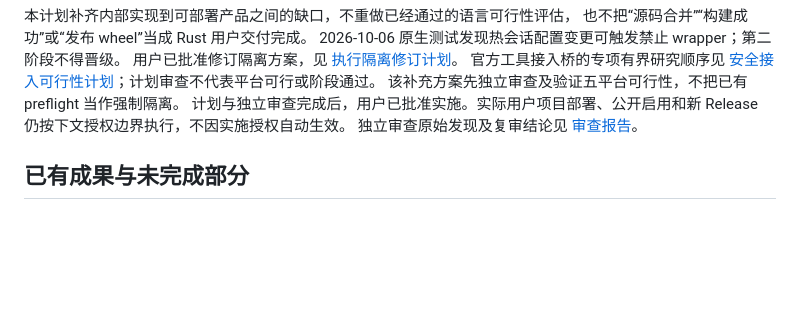
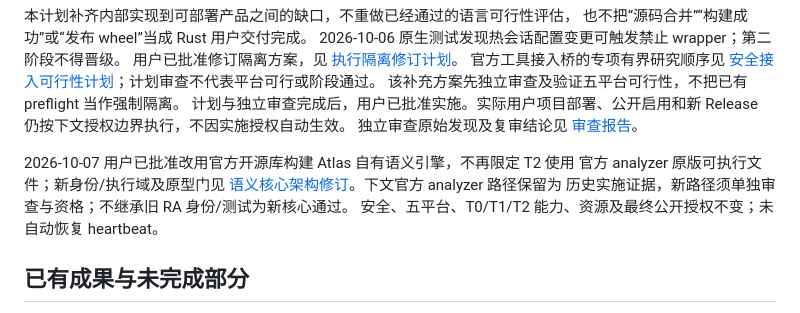
Before and after one commit to zhiyuzhang001-a11y/codebase-atlas, a Markdown page: docs/RUST_PUBLIC_ENABLEMENT_PLAN.md, the part around the change. GitHub-like rendering; blank space fills up the shorter version.

Commit message:
docs: freeze reviewed Rust semantic-core architecture plan

```diff
--- a/docs/RUST_PUBLIC_ENABLEMENT_PLAN.md
+++ b/docs/RUST_PUBLIC_ENABLEMENT_PLAN.md
@@ -15,6 +15,12 @@
 计划与独立审查完成后，用户已批准实施。实际用户项目部署、公开启用和新 Release
 仍按下文授权边界执行，不因实施授权自动生效。
 独立审查原始发现及复审结论见 [审查报告](RUST_PUBLIC_ENABLEMENT_PLAN_REVIEW.md)。
+
+2026-10-07 用户已批准改用官方开源库构建 Atlas 自有语义引擎，不再限定 T2 使用
+官方 analyzer 原版可执行文件；新身份/执行域及原型门见
+[语义核心架构修订](RUST_SEMANTIC_CORE_PLAN.md)。下文官方 analyzer 路径保留为
+历史实施证据，新路径须单独审查与资格；不继承旧 RA 身份/测试为新核心通过。
+安全、五平台、T0/T1/T2 能力、资源及最终公开授权不变；未自动恢复 heartbeat。
 
 ## 已有成果与未完成部分
 
```
Also changed, not shown: docs/RUST_SEMANTIC_CORE_PLAN.md (added, +146 -0 lines), docs/RUST_SEMANTIC_CORE_PLAN_REVIEW.md (added, +43 -0 lines).
